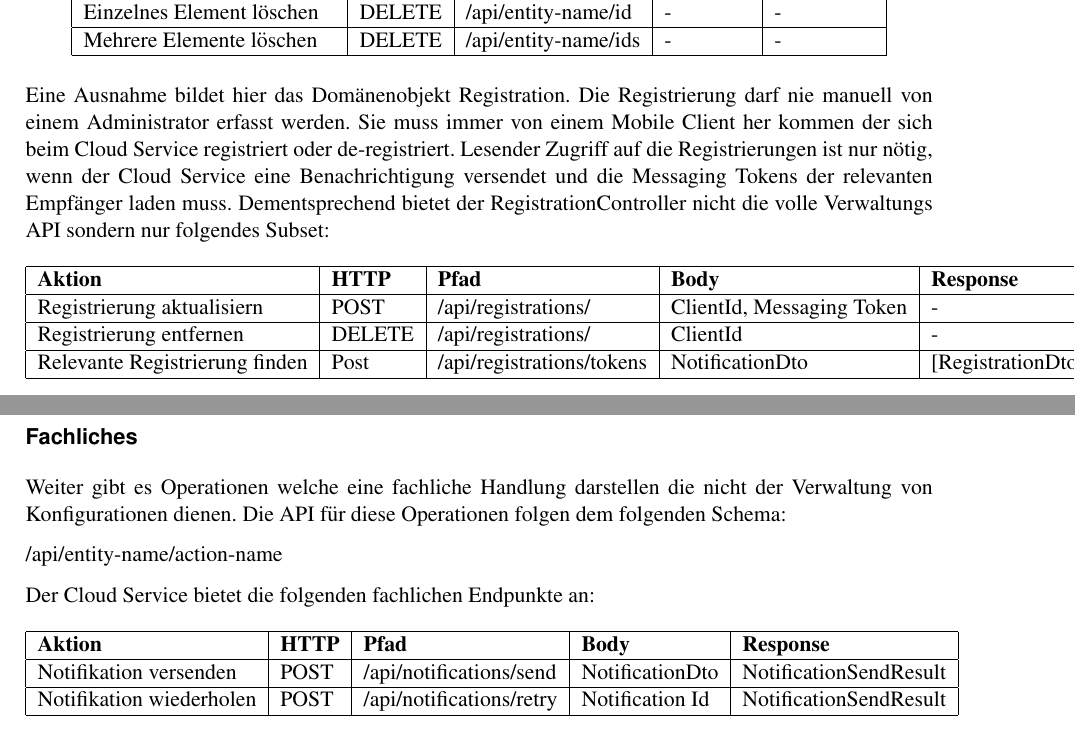
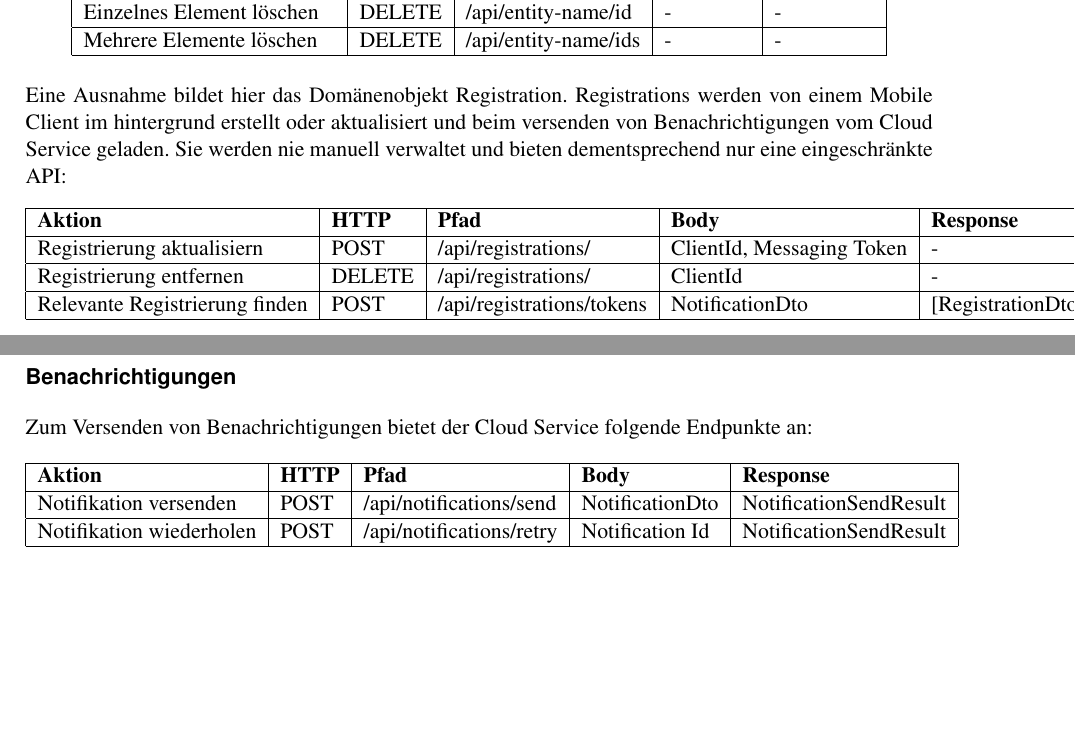
Before and after one commit to IP5-Cloudbasiertes-Praxisrufsystem/IP5-documentation, a LaTeX document (src/cloudbasiertes_praxisrufsystem.tex, which reads src/sections/concept/cloudservice.tex): two parts of pages 38 and 40 of 63 before the commit and two parts of pages 35 and 36 of 61 after it, joined at a grey line, cut so that both start at the same text, the shorter picture padded with empty space. Compiled offline with pdfLaTeX.

Commit message:
Remove some whitespace

```diff
--- a/src/sections/concept/cloudservice.tex
+++ b/src/sections/concept/cloudservice.tex
@@ -385,10 +373,8 @@ Jeder dieser Kontroller bietet eine API zu Verwaltung dieses Domänenobjekts, we
 \end{table}
 
 Eine Ausnahme bildet hier das Domänenobjekt Registration.
-Die Registrierung darf nie manuell von einem Administrator erfasst werden.
-Sie muss immer von einem Mobile Client her kommen der sich beim Cloud Service registriert oder de-registriert.
-Lesender Zugriff auf die Registrierungen ist nur nötig, wenn der Cloud Service eine Benachrichtigung versendet und die Messaging Tokens der relevanten Empfänger laden muss.
-Dementsprechend bietet der RegistrationController nicht die volle Verwaltungs API sondern nur folgendes Subset:
+Registrations werden von einem Mobile Client im hintergrund erstellt oder aktualisiert und beim versenden von Benachrichtigungen vom Cloud Service geladen.
+Sie werden nie manuell verwaltet und bieten dementsprechend nur eine eingeschränkte API:
 
 \begin{table}[h]
     \centering
@@ -400,10 +386,11 @@ Dementsprechend bietet der RegistrationController nicht die volle Verwaltungs AP
         \hline
         Registrierung entfernen         & DELETE & /api/registrations/ & ClientId & - \\
         \hline
-        Relevante Registrierung finden         & Post & /api/registrations/tokens & NotificationDto & [RegistrationDto] \\
+        Relevante Registrierung finden         & POST & /api/registrations/tokens & NotificationDto & [RegistrationDto] \\
         \hline
     \end{tabular}\label{tab:registrationsapimethods}
 \end{table}
 
 \clearpage
+\subsubsection*{Benachrichtigungen}
 
@@ -419,11 +397,4 @@ Dementsprechend bietet der RegistrationController nicht die volle Verwaltungs AP
-\subsubsection*{Fachliches}
-
-Weiter gibt es Operationen welche eine fachliche Handlung darstellen die nicht der Verwaltung von Konfigurationen dienen.
-Die API für diese Operationen folgen dem folgenden Schema:
-
-/api/entity-name/action-name
-
-Der Cloud Service bietet die folgenden fachlichen Endpunkte an:
+Zum Versenden von Benachrichtigungen bietet der Cloud Service folgende Endpunkte an:
 
 \begin{table}[h]
     \centering
```
Also changed, not shown: src/sections/einleitung.tex (+0 -2 lines), src/sections/requirements.tex (+0 -3 lines), out/cloudbasiertes_praxisrufsystem.pdf, src/sections/concept/cloudservice.tex (30 more changed lines).
